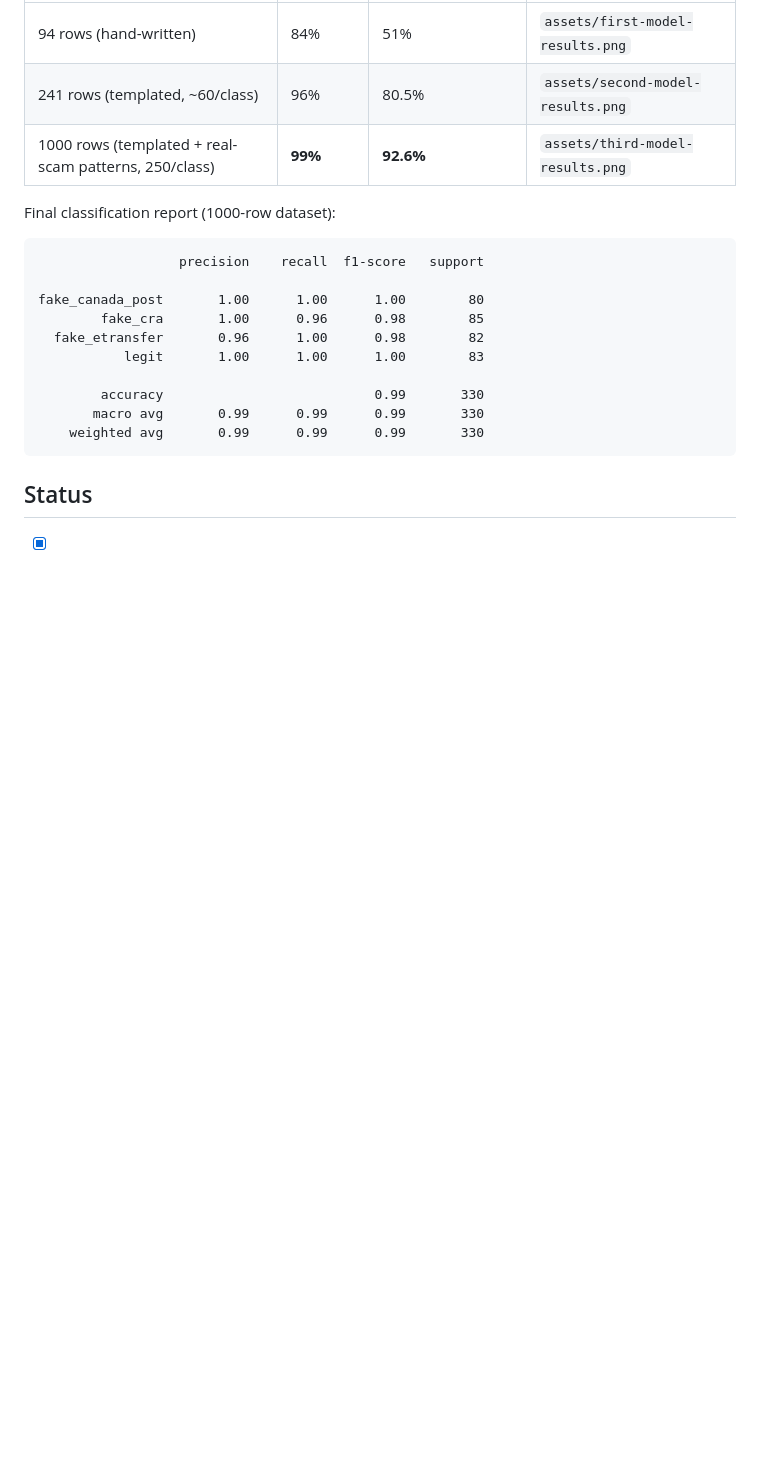
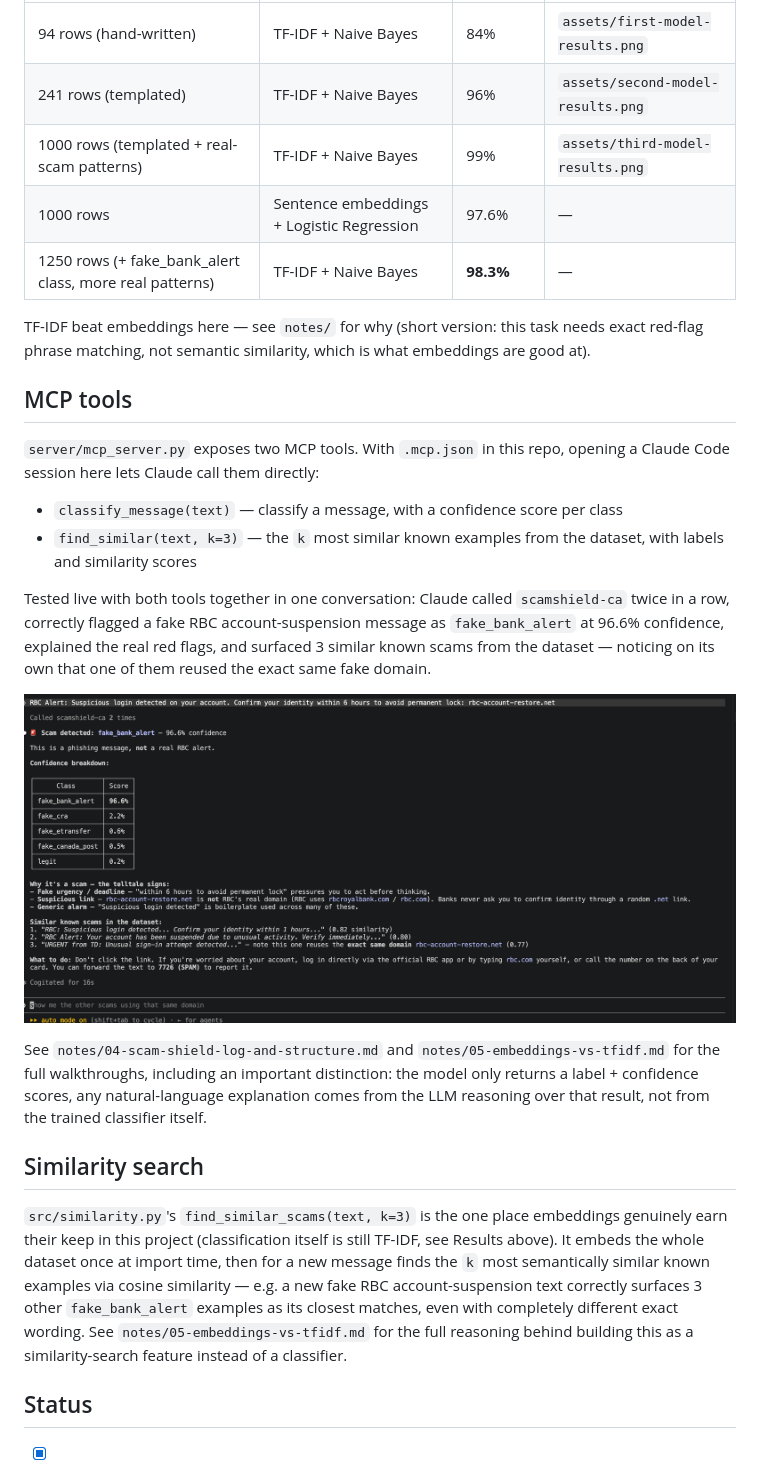
Before and after one commit to NikanEidi/scamshield-ca, a Markdown page: README.md, the part around one of its changes. Drawn GitHub-style; pictures changed too: assets/mcp-dual-tool-result.png (added); blank space fills up the shorter version.

Commit message:
Add fake_bank_alert class, embeddings comparison, and similarity search MCP tool

````diff
--- a/README.md
+++ b/README.md
@@ -51,22 +70,28 @@ Trained three times as the dataset grew — accuracy and confidence both climbed
 |---|---|---|---|
-| 94 rows (hand-written) | 84% | 51% | `assets/first-model-results.png` |
-| 241 rows (templated, ~60/class) | 96% | 80.5% | `assets/second-model-results.png` |
-| 1000 rows (templated + real-scam patterns, 250/class) | **99%** | **92.6%** | `assets/third-model-results.png` |
+| 94 rows (hand-written) | TF-IDF + Naive Bayes | 84% | `assets/first-model-results.png` |
+| 241 rows (templated) | TF-IDF + Naive Bayes | 96% | `assets/second-model-results.png` |
+| 1000 rows (templated + real-scam patterns) | TF-IDF + Naive Bayes | 99% | `assets/third-model-results.png` |
+| 1000 rows | Sentence embeddings + Logistic Regression | 97.6% | — |
+| 1250 rows (+ fake_bank_alert class, more real patterns) | TF-IDF + Naive Bayes | **98.3%** | — |
 
-Final classification report (1000-row dataset):
+TF-IDF beat embeddings here — see `notes/` for why (short version: this task needs exact red-flag phrase matching, not semantic similarity, which is what embeddings are good at).
 
-```
-                  precision    recall  f1-score   support
+## MCP tools
 
-fake_canada_post       1.00      1.00      1.00        80
-        fake_cra       1.00      0.96      0.98        85
-  fake_etransfer       0.96      1.00      0.98        82
-           legit       1.00      1.00      1.00        83
+`server/mcp_server.py` exposes two MCP tools. With `.mcp.json` in this repo, opening a Claude Code session here lets Claude call them directly:
 
-        accuracy                           0.99       330
-       macro avg       0.99      0.99      0.99       330
-    weighted avg       0.99      0.99      0.99       330
-```
+- `classify_message(text)` — classify a message, with a confidence score per class
+- `find_similar(text, k=3)` — the `k` most similar known examples from the dataset, with labels and similarity scores
+
+Tested live with both tools together in one conversation: Claude called `scamshield-ca` twice in a row, correctly flagged a fake RBC account-suspension message as `fake_bank_alert` at 96.6% confidence, explained the real red flags, and surfaced 3 similar known scams from the dataset — noticing on its own that one of them reused the exact same fake domain.
+
+![Claude calling both tools together](assets/mcp-dual-tool-result.png)
+
+See `notes/04-scam-shield-log-and-structure.md` and `notes/05-embeddings-vs-tfidf.md` for the full walkthroughs, including an important distinction: the model only returns a label + confidence scores, any natural-language explanation comes from the LLM reasoning over that result, not from the trained classifier itself.
+
+## Similarity search
+
+`src/similarity.py`'s `find_similar_scams(text, k=3)` is the one place embeddings genuinely earn their keep in this project (classification itself is still TF-IDF, see Results above). It embeds the whole dataset once at import time, then for a new message finds the `k` most semantically similar known examples via cosine similarity — e.g. a new fake RBC account-suspension text correctly surfaces 3 other `fake_bank_alert` examples as its closest matches, even with completely different exact wording. See `notes/05-embeddings-vs-tfidf.md` for the full reasoning behind building this as a similarity-search feature instead of a classifier.
 
 ## Status
 
````
Also changed, not shown: other parts of README.md (+37 -15 lines), notes/04-scam-shield-log-and-structure.md (+8 -1 lines), notes/05-embeddings-vs-tfidf.md (added, +69 -0 lines), notes/README.md (+3 -2 lines), assets/embeddings-model-results.png (added), 9 other files.
